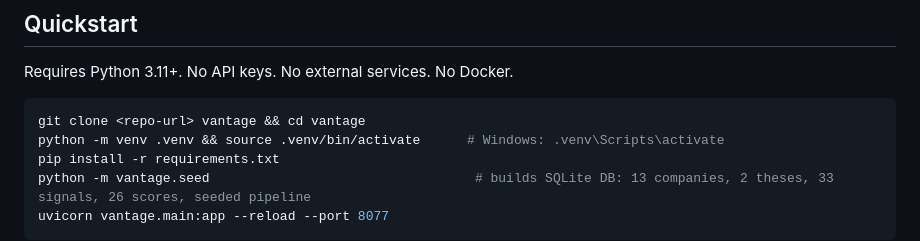
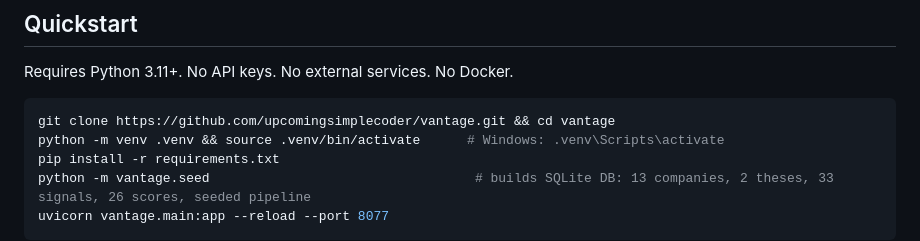
Before and after one commit to upcomingsimplecoder/vantage, a Markdown page: README.md, the part around the change. Drawn GitHub-style.

Commit message:
docs: use the canonical clone URL in the quickstart

````diff
--- a/README.md
+++ b/README.md
@@ -23,7 +23,7 @@ proprietary data.
 Requires Python 3.11+. No API keys. No external services. No Docker.
 
 ```bash
-git clone <repo-url> vantage && cd vantage
+git clone https://github.com/upcomingsimplecoder/vantage.git && cd vantage
 python -m venv .venv && source .venv/bin/activate      # Windows: .venv\Scripts\activate
 pip install -r requirements.txt
 python -m vantage.seed                                  # builds SQLite DB: 13 companies, 2 theses, 33 signals, 26 scores, seeded pipeline
````
